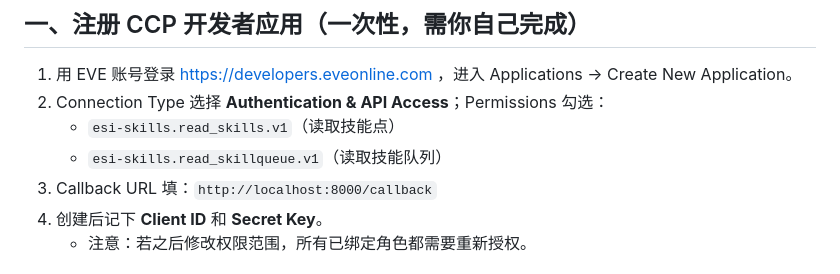
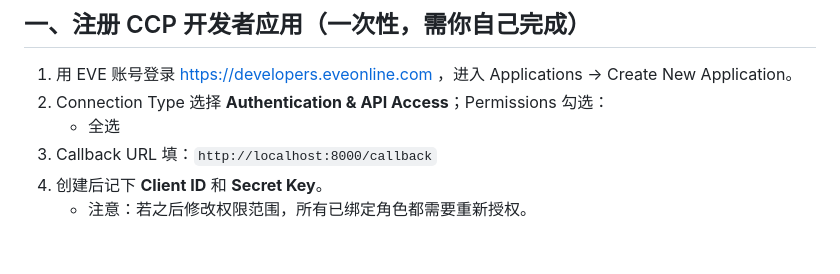
Before and after one commit to kingsring/EVE-PIG-MANAGEMENT-SYSTEM, a Markdown page: README.md, the part around the change. Drawn GitHub-style.

```diff
--- a/README.md
+++ b/README.md
@@ -10,8 +10,7 @@
 
 1. 用 EVE 账号登录 https://developers.eveonline.com ，进入 Applications → Create New Application。
 2. Connection Type 选择 **Authentication & API Access**；Permissions 勾选：
-   - `esi-skills.read_skills.v1`（读取技能点）
-   - `esi-skills.read_skillqueue.v1`（读取技能队列）
+   - 全选
 3. Callback URL 填：`http://localhost:8000/callback`
 4. 创建后记下 **Client ID** 和 **Secret Key**。
    - 注意：若之后修改权限范围，所有已绑定角色都需要重新授权。
```
